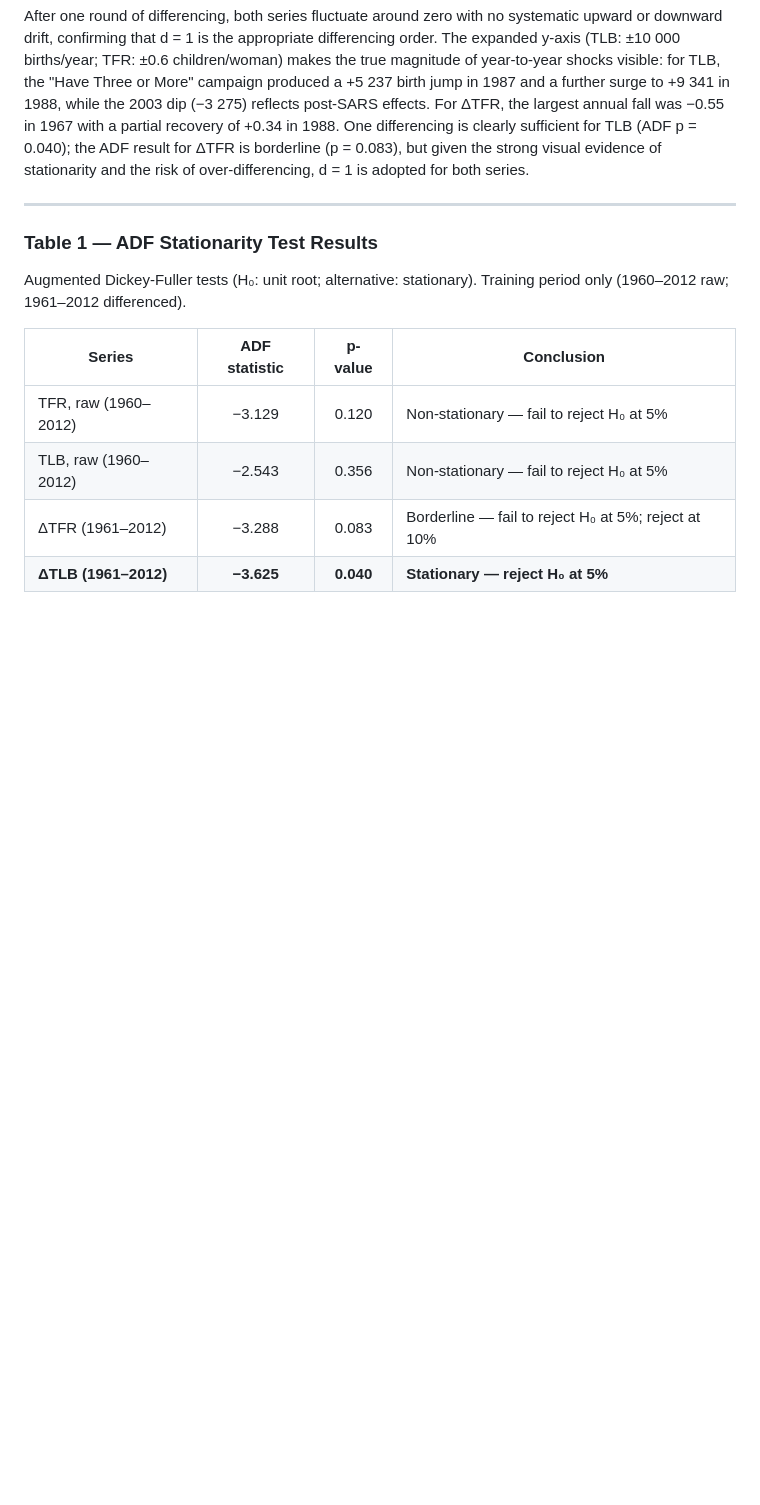
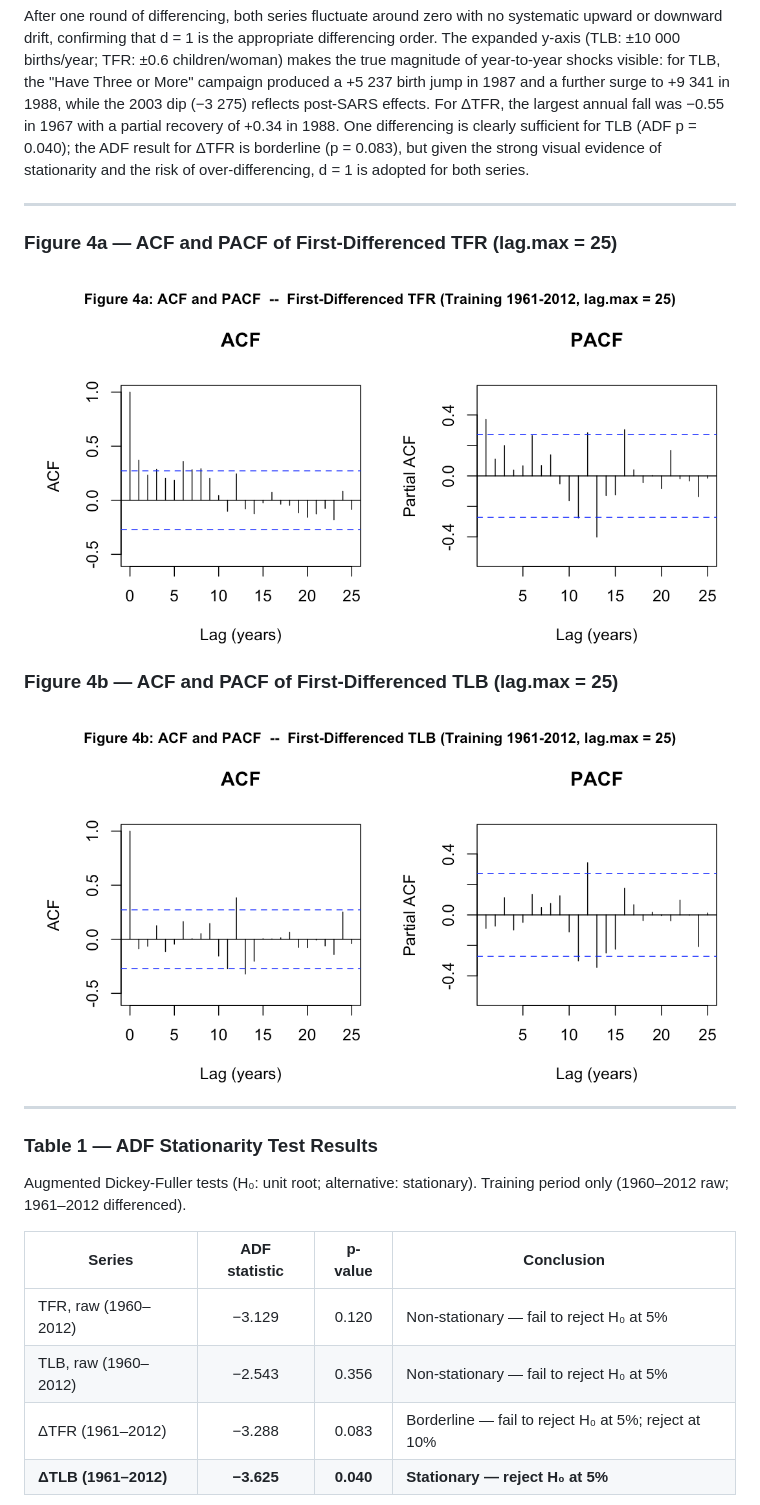
Before and after one commit to perryx05/Time-Series-Analysis, a Markdown page: methods_results_draft.md, the part around the change. Rendered like a GitHub page; pictures changed too: methods/fig4a_acf_pacf_diff_tfr.png (added), methods/fig4b_acf_pacf_diff_tlb.png (added); blank space fills up the shorter version.

Commit message:
differenced series acf/pacf to lag 25

```diff
--- a/methods_results_draft.md
+++ b/methods_results_draft.md
@@ -20,6 +20,16 @@ After one round of differencing, both series fluctuate around zero with no syste
 
 ---
 
+### Figure 4a — ACF and PACF of First-Differenced TFR (lag.max = 25)
+
+![Figure 4a: ACF and PACF of first-differenced TFR](methods/fig4a_acf_pacf_diff_tfr.png)
+
+### Figure 4b — ACF and PACF of First-Differenced TLB (lag.max = 25)
+
+![Figure 4b: ACF and PACF of first-differenced TLB](methods/fig4b_acf_pacf_diff_tlb.png)
+
+---
+
 ### Table 1 — ADF Stationarity Test Results
 
 Augmented Dickey-Fuller tests (H₀: unit root; alternative: stationary). Training period only (1960–2012 raw; 1961–2012 differenced).
```
Also changed, not shown: methods/fig2a_acf_pacf_tfr_raw.png (added), methods/fig2b_acf_pacf_tlb_raw.png (added), 1 other file.
